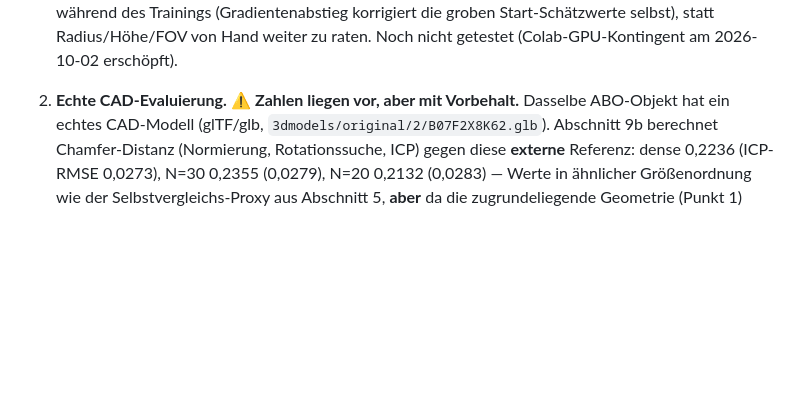
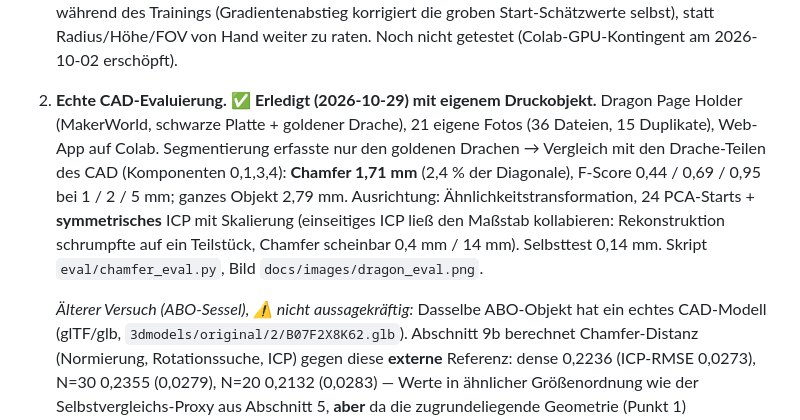
Before and after one commit to vika17oxy/AppliedRobotics, a Markdown page: PROJECT_STATUS.md, the part around the change. GitHub-like rendering; blank space fills up the shorter version.

```diff
--- a/PROJECT_STATUS.md
+++ b/PROJECT_STATUS.md
@@ -444,7 +444,15 @@ nichts davon öffnen.
    Posen-Verfeinerung während des Trainings (Gradientenabstieg korrigiert die groben
    Start-Schätzwerte selbst), statt Radius/Höhe/FOV von Hand weiter zu raten. Noch nicht
    getestet (Colab-GPU-Kontingent am 2026-10-02 erschöpft).
-2. **Echte CAD-Evaluierung.** ⚠️ **Zahlen liegen vor, aber mit Vorbehalt.** Dasselbe
+2. **Echte CAD-Evaluierung.** ✅ **Erledigt (2026-10-29) mit eigenem Druckobjekt.** Dragon Page Holder
+   (MakerWorld, schwarze Platte + goldener Drache), 21 eigene Fotos (36 Dateien, 15 Duplikate), Web-App auf Colab.
+   Segmentierung erfasste nur den goldenen Drachen → Vergleich mit den Drache-Teilen des CAD (Komponenten 0,1,3,4):
+   **Chamfer 1,71 mm** (2,4 % der Diagonale), F-Score 0,44 / 0,69 / 0,95 bei 1 / 2 / 5 mm; ganzes Objekt 2,79 mm.
+   Ausrichtung: Ähnlichkeitstransformation, 24 PCA-Starts + **symmetrisches** ICP mit Skalierung (einseitiges ICP
+   ließ den Maßstab kollabieren: Rekonstruktion schrumpfte auf ein Teilstück, Chamfer scheinbar 0,4 mm / 14 mm).
+   Selbsttest 0,14 mm. Skript `eval/chamfer_eval.py`, Bild `docs/images/dragon_eval.png`.
+
+   *Älterer Versuch (ABO-Sessel), ⚠️ nicht aussagekräftig:* Dasselbe
    ABO-Objekt hat ein echtes CAD-Modell (glTF/glb, `3dmodels/original/2/B07F2X8K62.glb`).
    Abschnitt 9b berechnet Chamfer-Distanz (Normierung, Rotationssuche, ICP) gegen diese
    **externe** Referenz: dense 0,2236 (ICP-RMSE 0,0273), N=30 0,2355 (0,0279), N=20 0,2132
```
Also changed, not shown: CLAUDE.md (+4 -2 lines), README.md (+32 -1 lines), docs/images/dragon_eval.png (added), 5 other files.
